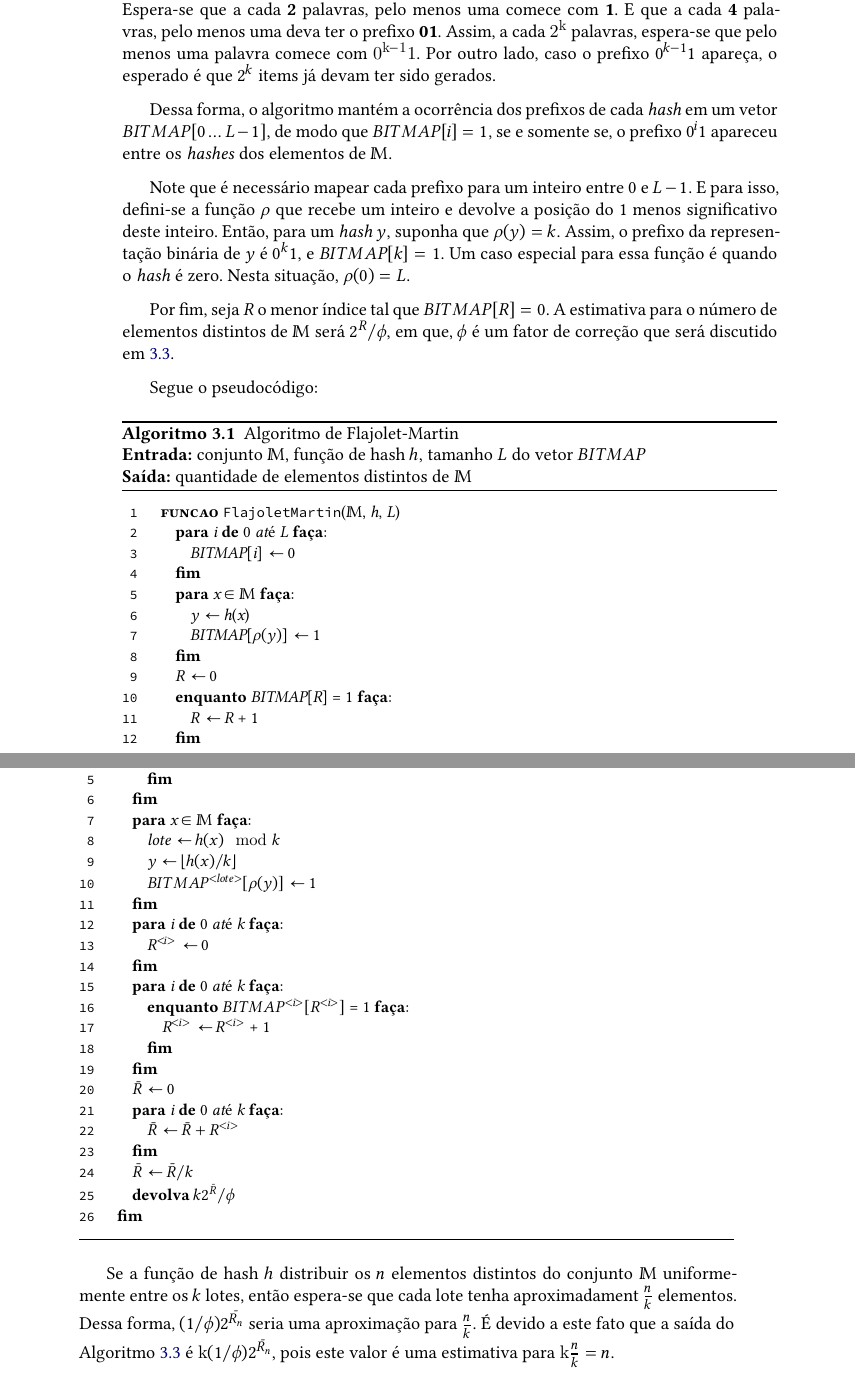
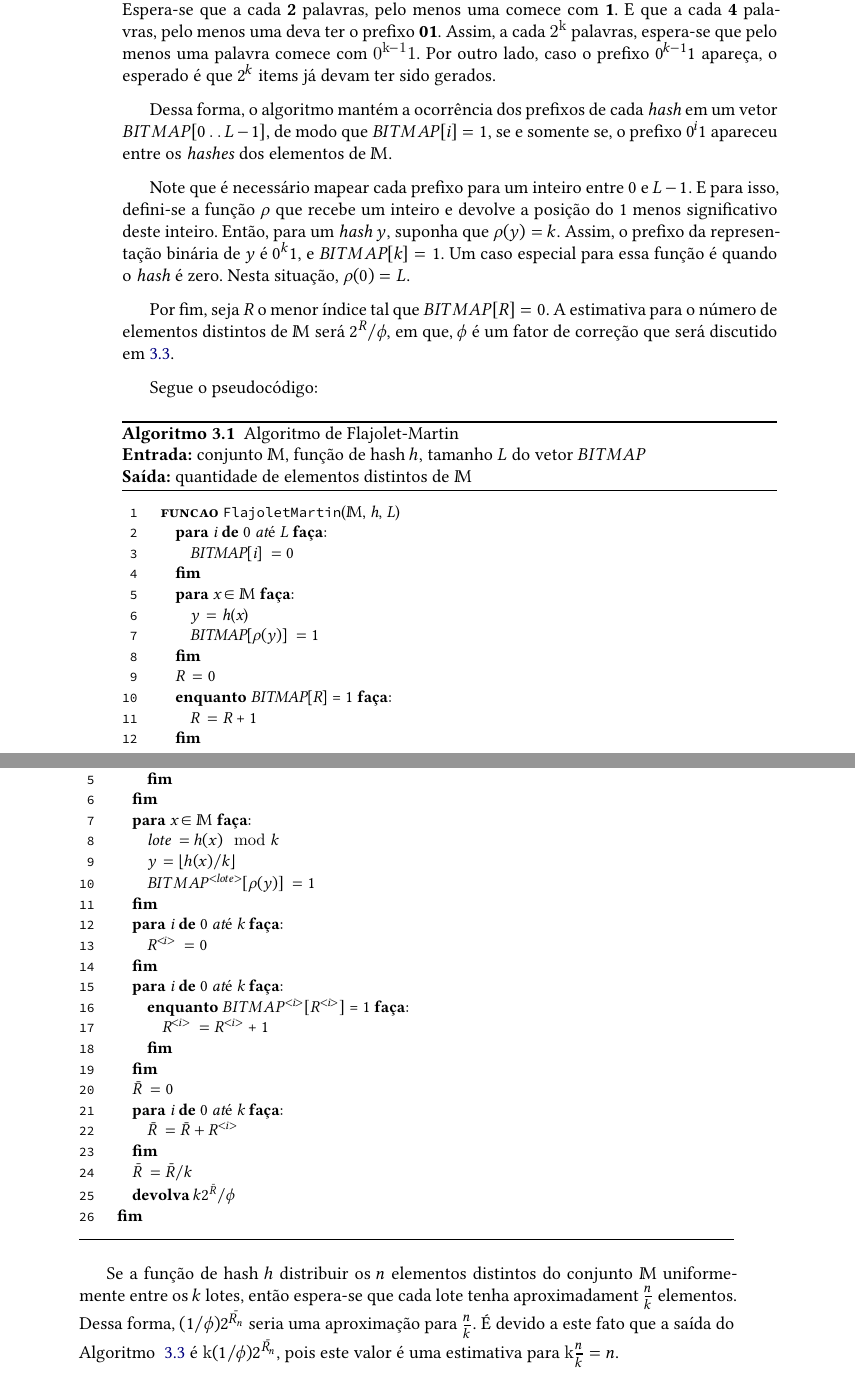
Before and after one commit to billkondo/TCC-2021, a LaTeX thesis (monografia/tese.tex, which reads monografia/conteudo/03-flajolet-martin.tex): two parts of pages 16 and 21 of 28, joined at a grey line, cut so that both start at the same text. Compiled offline with XeLaTeX; a missing font is replaced by an installed copy or a similar font.

Commit message:
Adiciona comando \twodots e corrige detalhes de formatação

```diff
--- a/monografia/conteudo/03-flajolet-martin.tex
+++ b/monografia/conteudo/03-flajolet-martin.tex
@@ -46,8 +46,8 @@ palavras, pelo menos uma comece com \textbf{1}. E que a cada \textbf{4} palavras
 \textbf{01}. Assim, a cada $\mathbf{2^k}$ palavras, espera-se que pelo menos uma palavra comece com $\mathbf{0^{k-1}1}$.
 Por outro lado, caso o prefixo $0^{k-1}1$ apareça, o esperado é que $2^{k}$ items já devam ter sido gerados.
 
-Dessa forma, o algoritmo mantém a ocorrência dos prefixos de cada $\textit{hash}$ em um vetor $BITMAP[0 \dots L-1]$, de
-modo que $BITMAP[i] = 1$, se e somente se, o prefixo $0^i1$ apareceu entre os \textit{hashes} dos elementos de
+Dessa forma, o algoritmo mantém a ocorrência dos prefixos de cada $\textit{hash}$ em um vetor $BITMAP[0 \twodots L-1]$,
+de modo que $BITMAP[i] = 1$, se e somente se, o prefixo $0^i1$ apareceu entre os \textit{hashes} dos elementos de
 $\mathbb{M}$.
 
 Note que é necessário mapear cada prefixo para um inteiro entre $0$ e $L - 1$. E para isso, defini-se a função $\rho$
@@ -312,6 +312,6 @@ As linhas de $7$ até $11$ do pseudocódigo a seguir mostram como esta divisão
 
 Se a função de hash $h$ distribuir os $n$ elementos distintos do conjunto $\mathbb{M}$ uniformemente entre os
 $k$ lotes, então espera-se que cada lote tenha aproximadament $\frac{n}{k}$ elementos. Dessa forma,
-$(1 / \phi)2^{\bar{R_n}}$ seria uma aproximação para $\frac{n}{k}$. É devido a este fato que a saída do Algoritmo
+$(1 / \phi)2^{\bar{R_n}}$ seria uma aproximação para $\frac{n}{k}$. É devido a este fato que a saída do Algoritmo~
 \ref{prog:flajolet-martin++} é $\mathbf{k} (1 / \phi)2^{\bar{R_n}}$, pois este valor é uma estimativa para
 $\mathbf{k} \frac{n}{k} = n$.
--- a/monografia/tese.tex
+++ b/monografia/tese.tex
@@ -85,6 +85,9 @@
   %style=apa, % variante de autor-data, muito usado
   %style=abnt,
 ]{biblatex}
+
+% Adiciona comando \twodots
+\usepackage{clrscode3e}
 
 %%%%%%%%%%%%%%%%%%%%%%%%%%%%%%%%%%%%%%%%%%%%%%%%%%%%%%%%%%%%%%%%%%%%%%%%%%%%%%%%
 %%%%%%%%%%%%%%%%%%%%%%%%%%%%%%%%%% MACROS %%%%%%%%%%%%%%%%%%%%%%%%%%%%%%%%%%%%%%
```
Also changed, not shown: monografia/conteudo/03-flajolet-martin.tex (8 more changed lines).
